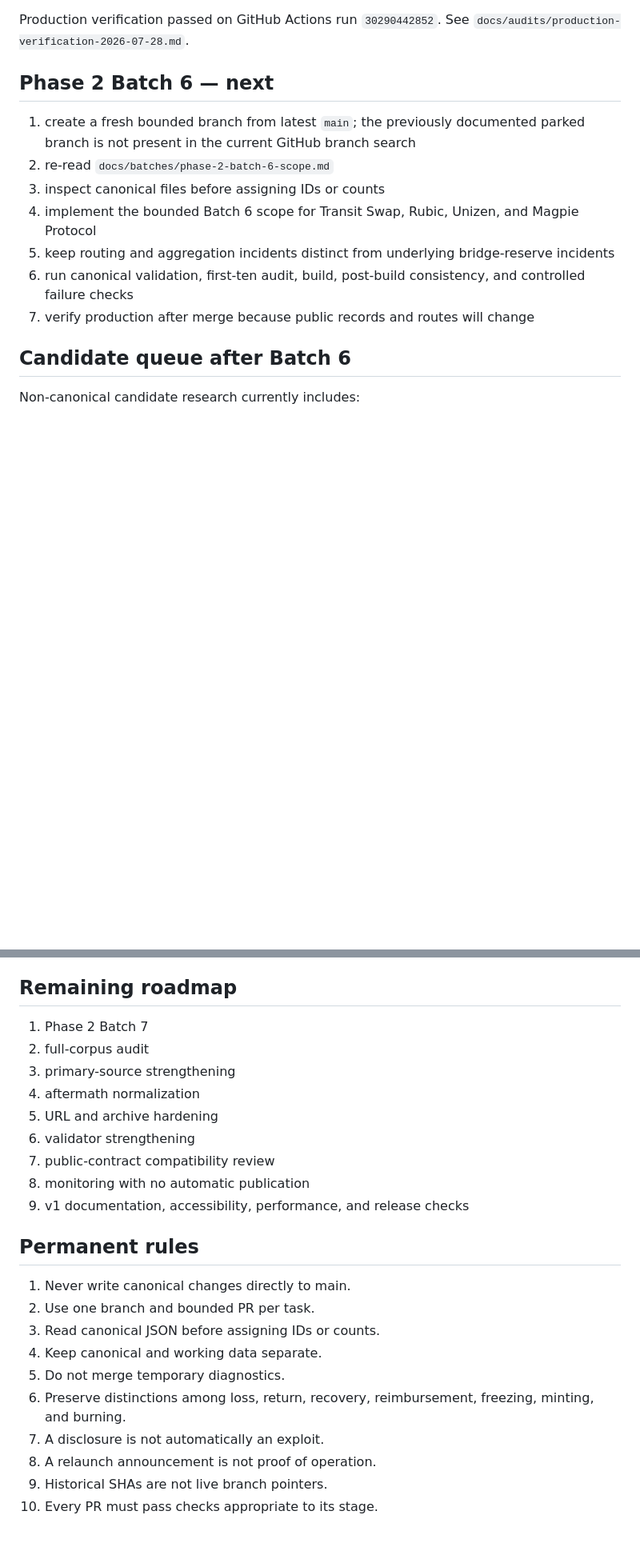
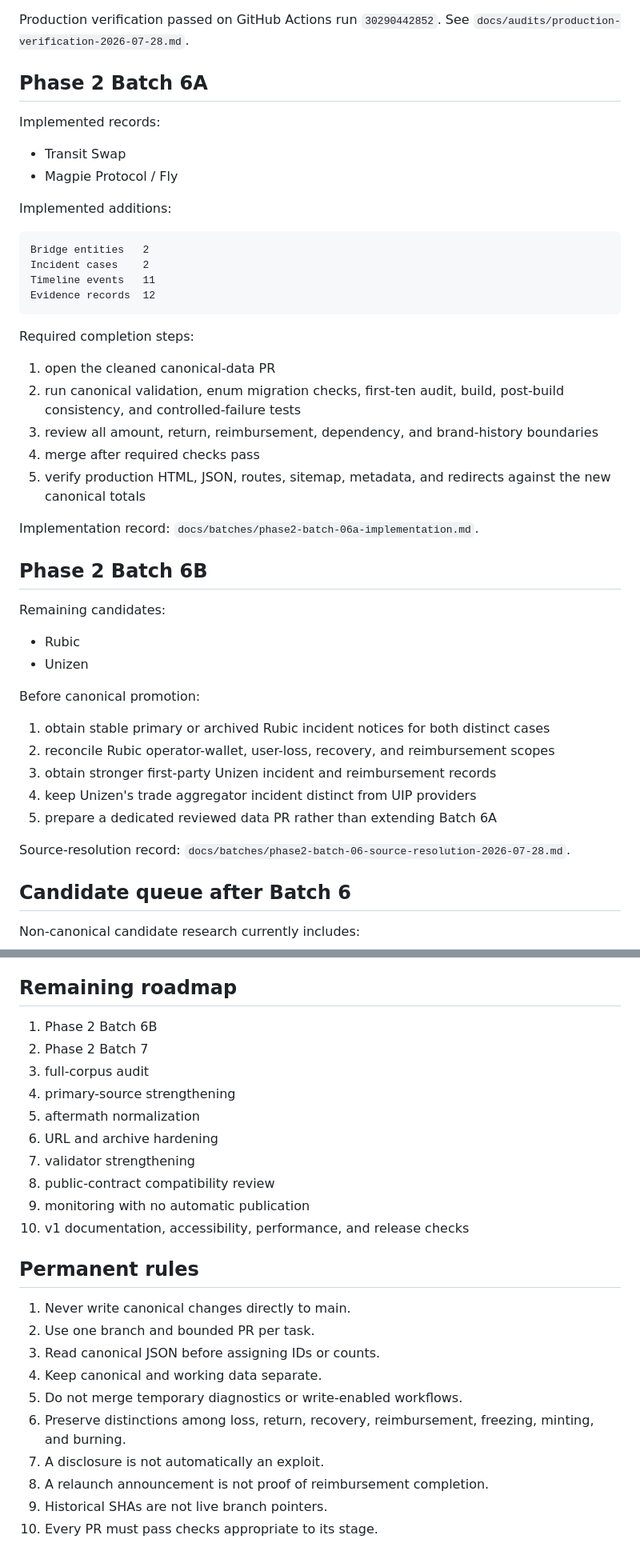
Before and after one commit to badjoke-lab/bridge-incident-registry, a Markdown page: docs/runbooks/development-roadmap.md, 2 parts joined by grey strips. Shown at 80% size. Rendered like a GitHub page; blank space fills up the shorter version.

Commit message:
docs: advance roadmap through Batch 6A

````diff
--- a/docs/runbooks/development-roadmap.md
+++ b/docs/runbooks/development-roadmap.md
@@ -50,15 +52,48 @@ PR 7  Production verification                complete — PR #59
 
 Production verification passed on GitHub Actions run `30290442852`. See `docs/audits/production-verification-2026-07-28.md`.
 
-## Phase 2 Batch 6 — next
+## Phase 2 Batch 6A
 
-1. create a fresh bounded branch from latest `main`; the previously documented parked branch is not present in the current GitHub branch search
-2. re-read `docs/batches/phase-2-batch-6-scope.md`
-3. inspect canonical files before assigning IDs or counts
-4. implement the bounded Batch 6 scope for Transit Swap, Rubic, Unizen, and Magpie Protocol
-5. keep routing and aggregation incidents distinct from underlying bridge-reserve incidents
-6. run canonical validation, first-ten audit, build, post-build consistency, and controlled failure checks
-7. verify production after merge because public records and routes will change
+Implemented records:
+
+- Transit Swap
+- Magpie Protocol / Fly
+
+Implemented additions:
+
+```text
+Bridge entities   2
+Incident cases    2
+Timeline events   11
+Evidence records  12
+```
+
+Required completion steps:
+
+1. open the cleaned canonical-data PR
+2. run canonical validation, enum migration checks, first-ten audit, build, post-build consistency, and controlled-failure tests
+3. review all amount, return, reimbursement, dependency, and brand-history boundaries
+4. merge after required checks pass
+5. verify production HTML, JSON, routes, sitemap, metadata, and redirects against the new canonical totals
+
+Implementation record: `docs/batches/phase2-batch-06a-implementation.md`.
+
+## Phase 2 Batch 6B
+
+Remaining candidates:
+
+- Rubic
+- Unizen
+
+Before canonical promotion:
+
+1. obtain stable primary or archived Rubic incident notices for both distinct cases
+2. reconcile Rubic operator-wallet, user-loss, recovery, and reimbursement scopes
+3. obtain stronger first-party Unizen incident and reimbursement records
+4. keep Unizen's trade aggregator incident distinct from UIP providers
+5. prepare a dedicated reviewed data PR rather than extending Batch 6A
+
+Source-resolution record: `docs/batches/phase2-batch-06-source-resolution-2026-07-28.md`.
 
 ## Candidate queue after Batch 6
 
@@ -72,15 +107,16 @@ These candidates require dedicated scope review and current-source verification
 
 ## Remaining roadmap
 
-1. Phase 2 Batch 7
-2. full-corpus audit
-3. primary-source strengthening
-4. aftermath normalization
-5. URL and archive hardening
-6. validator strengthening
-7. public-contract compatibility review
-8. monitoring with no automatic publication
-9. v1 documentation, accessibility, performance, and release checks
+1. Phase 2 Batch 6B
+2. Phase 2 Batch 7
+3. full-corpus audit
+4. primary-source strengthening
+5. aftermath normalization
+6. URL and archive hardening
+7. validator strengthening
+8. public-contract compatibility review
+9. monitoring with no automatic publication
+10. v1 documentation, accessibility, performance, and release checks
 
 ## Permanent rules
 
@@ -88,9 +124,9 @@ These candidates require dedicated scope review and current-source verification
 2. Use one branch and bounded PR per task.
 3. Read canonical JSON before assigning IDs or counts.
 4. Keep canonical and working data separate.
-5. Do not merge temporary diagnostics.
+5. Do not merge temporary diagnostics or write-enabled workflows.
 6. Preserve distinctions among loss, return, recovery, reimbursement, freezing, minting, and burning.
 7. A disclosure is not automatically an exploit.
-8. A relaunch announcement is not proof of operation.
+8. A relaunch announcement is not proof of reimbursement completion.
 9. Historical SHAs are not live branch pointers.
 10. Every PR must pass checks appropriate to its stage.
````
Also changed, not shown: other parts of docs/runbooks/development-roadmap.md (+3 -1 lines).
